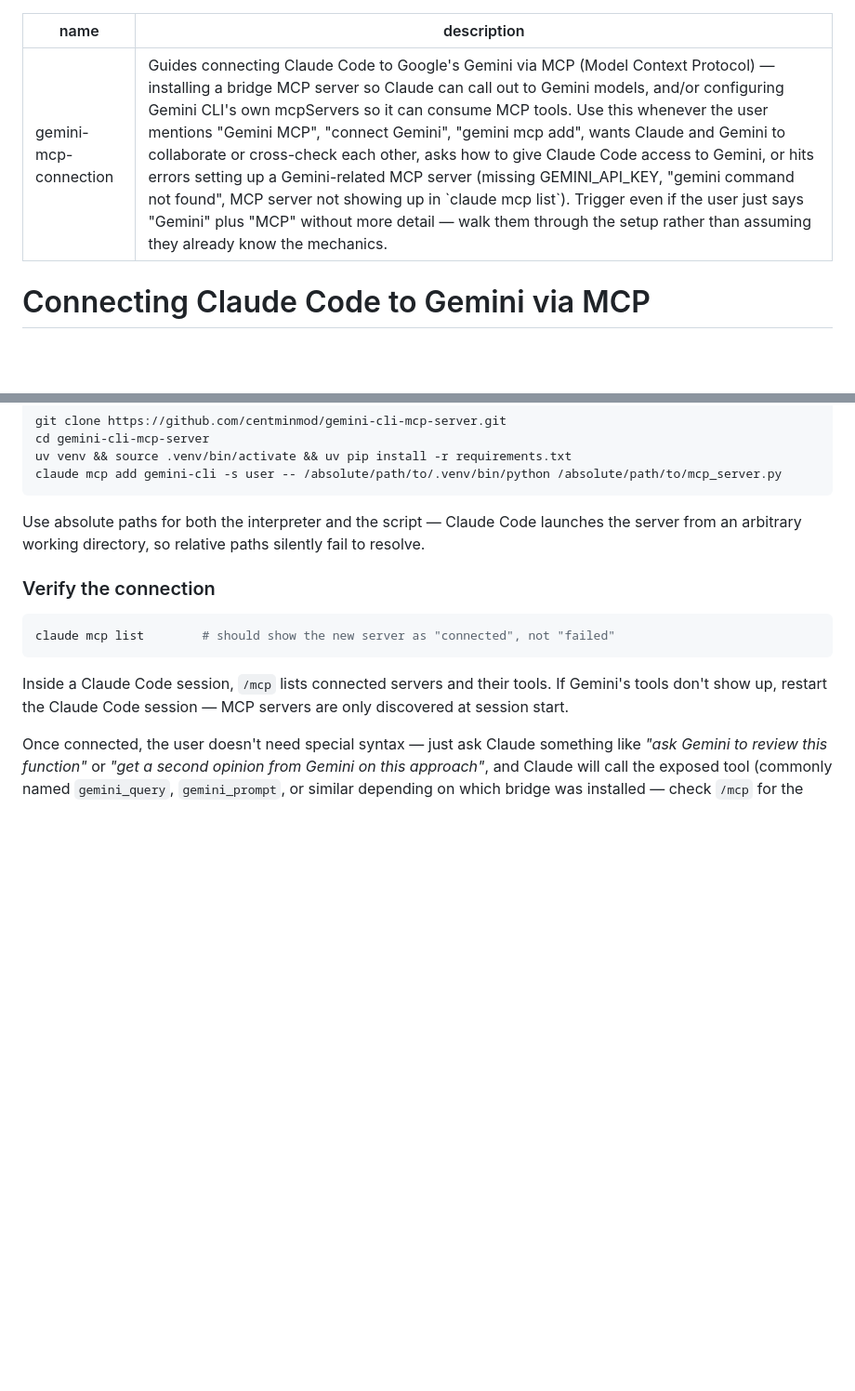
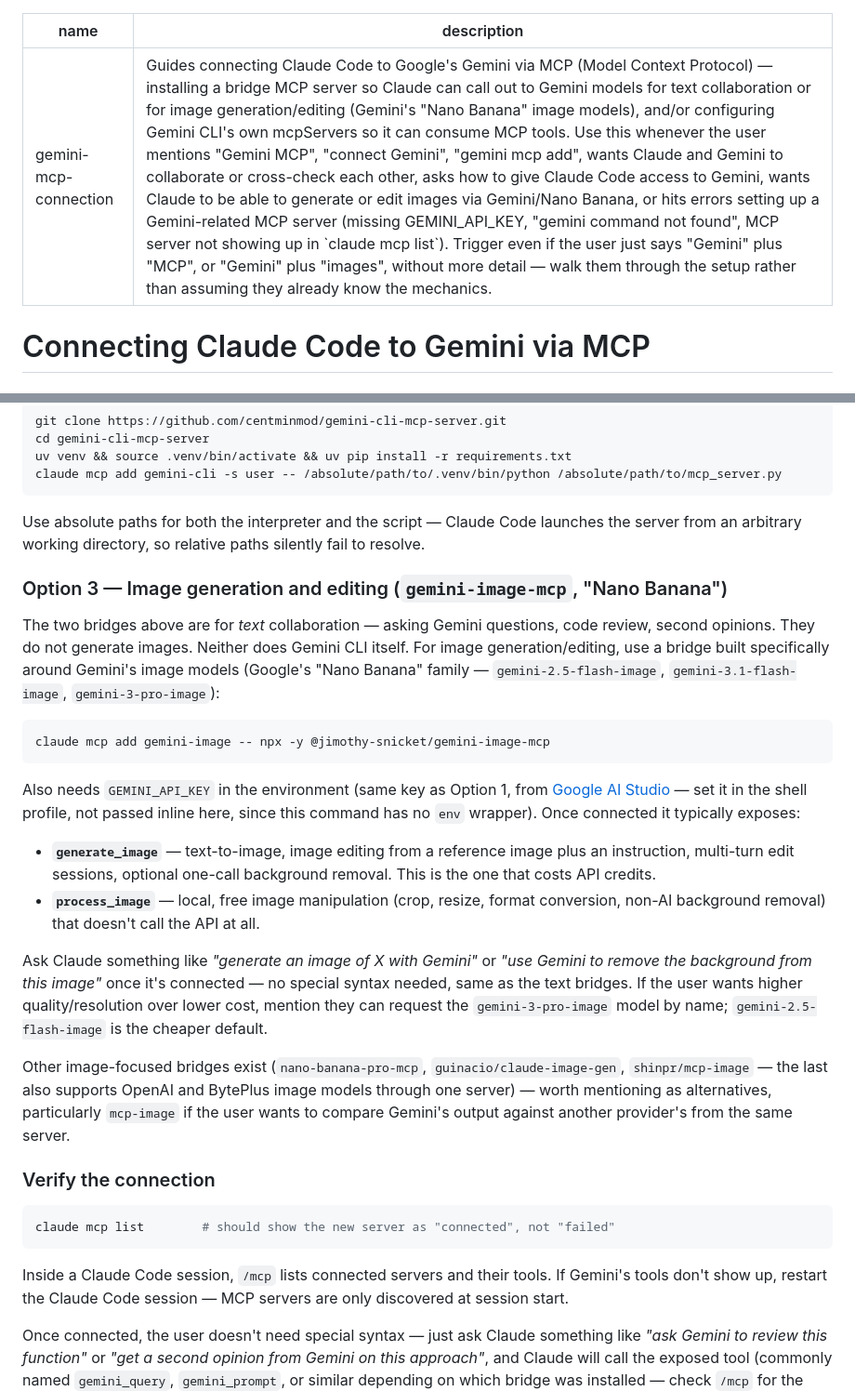
Before and after one commit to businessgraphics2025-cmyk/my-skills, a Markdown page: gemini-mcp-connection/SKILL.md, 2 parts joined by grey strips. Shown at 93% size. Rendered like a GitHub page; blank space fills up the shorter version.

Commit message:
Add image generation coverage to gemini-mcp-connection skill
Covers a separate class of bridge (gemini-image-mcp and similar)
that wraps Gemini's "Nano Banana" image models for generation and
editing, distinct from the text-only bridges already covered.

Co-Authored-By: Claude Sonnet 5 <noreply@anthropic.com>
Claude-Session: https://claude.ai/code/session_01HdJdDKJjdBDqXfkYVuzyMF

````diff
--- a/gemini-mcp-connection/SKILL.md
+++ b/gemini-mcp-connection/SKILL.md
@@ -1,6 +1,6 @@
 ---
 name: gemini-mcp-connection
-description: Guides connecting Claude Code to Google's Gemini via MCP (Model Context Protocol) — installing a bridge MCP server so Claude can call out to Gemini models, and/or configuring Gemini CLI's own mcpServers so it can consume MCP tools. Use this whenever the user mentions "Gemini MCP", "connect Gemini", "gemini mcp add", wants Claude and Gemini to collaborate or cross-check each other, asks how to give Claude Code access to Gemini, or hits errors setting up a Gemini-related MCP server (missing GEMINI_API_KEY, "gemini command not found", MCP server not showing up in `claude mcp list`). Trigger even if the user just says "Gemini" plus "MCP" without more detail — walk them through the setup rather than assuming they already know the mechanics.
+description: Guides connecting Claude Code to Google's Gemini via MCP (Model Context Protocol) — installing a bridge MCP server so Claude can call out to Gemini models for text collaboration or for image generation/editing (Gemini's "Nano Banana" image models), and/or configuring Gemini CLI's own mcpServers so it can consume MCP tools. Use this whenever the user mentions "Gemini MCP", "connect Gemini", "gemini mcp add", wants Claude and Gemini to collaborate or cross-check each other, asks how to give Claude Code access to Gemini, wants Claude to be able to generate or edit images via Gemini/Nano Banana, or hits errors setting up a Gemini-related MCP server (missing GEMINI_API_KEY, "gemini command not found", MCP server not showing up in `claude mcp list`). Trigger even if the user just says "Gemini" plus "MCP", or "Gemini" plus "images", without more detail — walk them through the setup rather than assuming they already know the mechanics.
 ---
 
 # Connecting Claude Code to Gemini via MCP
@@ -61,6 +61,36 @@ claude mcp add gemini-cli -s user -- /absolute/path/to/.venv/bin/python /absolut
 Use absolute paths for both the interpreter and the script — Claude Code launches the server from an
 arbitrary working directory, so relative paths silently fail to resolve.
 
+### Option 3 — Image generation and editing (`gemini-image-mcp`, "Nano Banana")
+
+The two bridges above are for *text* collaboration — asking Gemini questions, code review, second
+opinions. They do not generate images. Neither does Gemini CLI itself. For image generation/editing, use
+a bridge built specifically around Gemini's image models (Google's "Nano Banana" family —
+`gemini-2.5-flash-image`, `gemini-3.1-flash-image`, `gemini-3-pro-image`):
+
+```bash
+claude mcp add gemini-image -- npx -y @jimothy-snicket/gemini-image-mcp
+```
+
+Also needs `GEMINI_API_KEY` in the environment (same key as Option 1, from
+[Google AI Studio](https://aistudio.google.com/apikey) — set it in the shell profile, not passed inline
+here, since this command has no `env` wrapper). Once connected it typically exposes:
+
+- **`generate_image`** — text-to-image, image editing from a reference image plus an instruction,
+  multi-turn edit sessions, optional one-call background removal. This is the one that costs API credits.
+- **`process_image`** — local, free image manipulation (crop, resize, format conversion, non-AI
+  background removal) that doesn't call the API at all.
+
+Ask Claude something like *"generate an image of X with Gemini"* or *"use Gemini to remove the background
+from this image"* once it's connected — no special syntax needed, same as the text bridges. If the user
+wants higher quality/resolution over lower cost, mention they can request the `gemini-3-pro-image` model
+by name; `gemini-2.5-flash-image` is the cheaper default.
+
+Other image-focused bridges exist (`nano-banana-pro-mcp`, `guinacio/claude-image-gen`, `shinpr/mcp-image`
+— the last also supports OpenAI and BytePlus image models through one server) — worth mentioning as
+alternatives, particularly `mcp-image` if the user wants to compare Gemini's output against another
+provider's from the same server.
+
 ### Verify the connection
 
 ```bash
````
Also changed, not shown: gemini-mcp-connection/references/bridge-options.md (+20 -0 lines).
